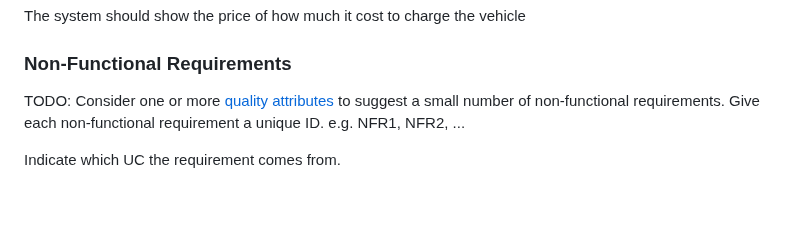
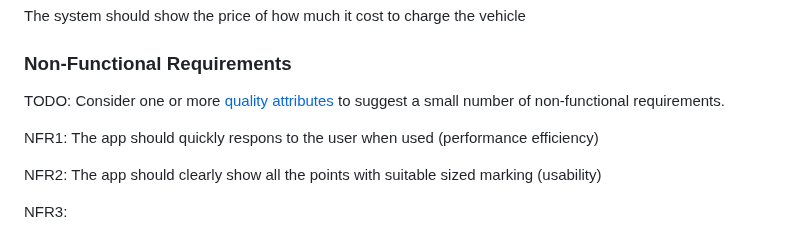
Before and after one commit to y2-aidid/Electric-Vehicle-Charging-Points, a Markdown page: documentation templates/docs/requirements.md, the part around the change. Drawn GitHub-style; blank space fills up the shorter version.

```diff
--- a/documentation templates/docs/requirements.md
+++ b/documentation templates/docs/requirements.md
@@ -69,6 +69,9 @@ The system should show the price of how much it cost to charge the vehicle
 
 ### Non-Functional Requirements
 TODO: Consider one or more [quality attributes](https://en.wikipedia.org/wiki/ISO/IEC_9126) to suggest a small number of non-functional requirements.
-Give each non-functional requirement a unique ID. e.g. NFR1, NFR2, ...
 
-Indicate which UC the requirement comes from.
+NFR1: The app should quickly respons to the user when used (performance efficiency)
+
+NFR2: The app should clearly show all the points with suitable sized marking (usability)
+
+NFR3:
```
